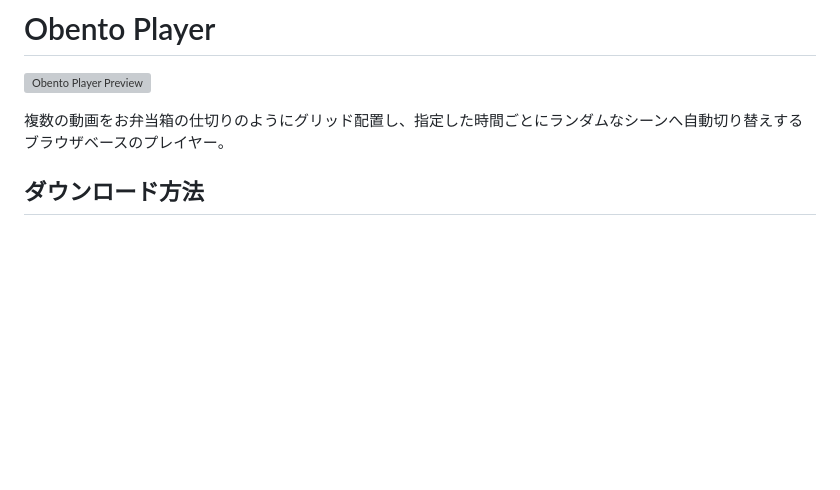
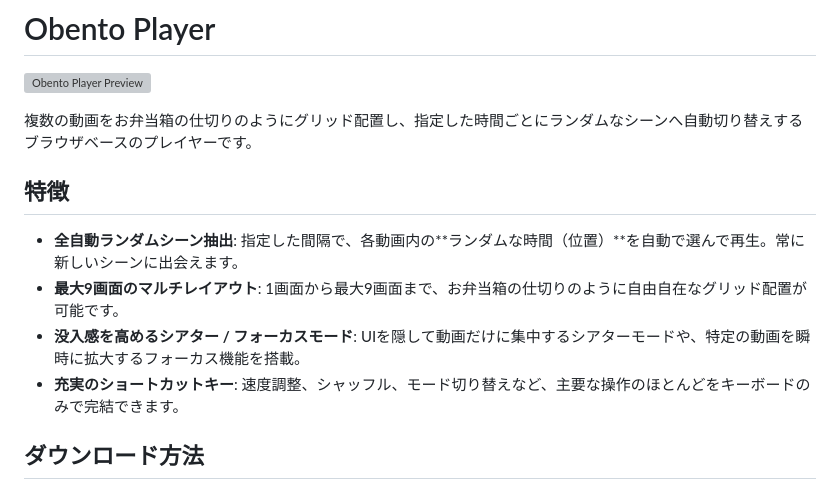
Before and after one commit to kentoo8/obento-player, a Markdown page: README.md, the part around the change. Rendered like a GitHub page; blank space fills up the shorter version; grey boxes are pictures that could not be loaded.

Commit message:
docs: READMEに特徴セクションを追記

```diff
--- a/README.md
+++ b/README.md
@@ -2,7 +2,14 @@
 
 ![Obento Player Preview](assets/preview.png)
 
-複数の動画をお弁当箱の仕切りのようにグリッド配置し、指定した時間ごとにランダムなシーンへ自動切り替えするブラウザベースのプレイヤー。
+複数の動画をお弁当箱の仕切りのようにグリッド配置し、指定した時間ごとにランダムなシーンへ自動切り替えするブラウザベースのプレイヤーです。
+
+## 特徴
+
+- **全自動ランダムシーン抽出**: 指定した間隔で、各動画内の**ランダムな時間（位置）**を自動で選んで再生。常に新しいシーンに出会えます。
+- **最大9画面のマルチレイアウト**: 1画面から最大9画面まで、お弁当箱の仕切りのように自由自在なグリッド配置が可能です。
+- **没入感を高めるシアター / フォーカスモード**: UIを隠して動画だけに集中するシアターモードや、特定の動画を瞬時に拡大するフォーカス機能を搭載。
+- **充実のショートカットキー**: 速度調整、シャッフル、モード切り替えなど、主要な操作のほとんどをキーボードのみで完結できます。
 
 ## ダウンロード方法
 
```
